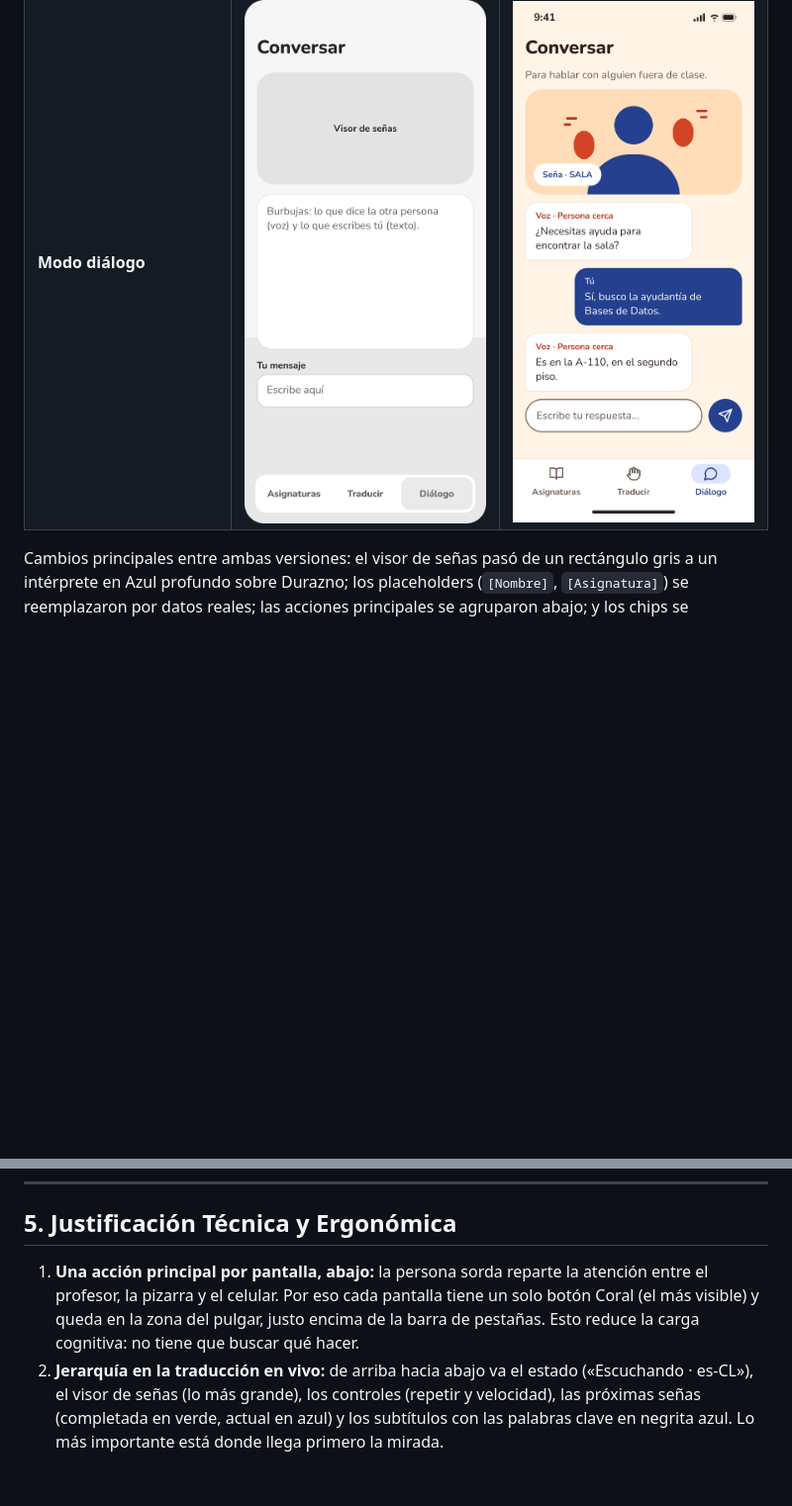
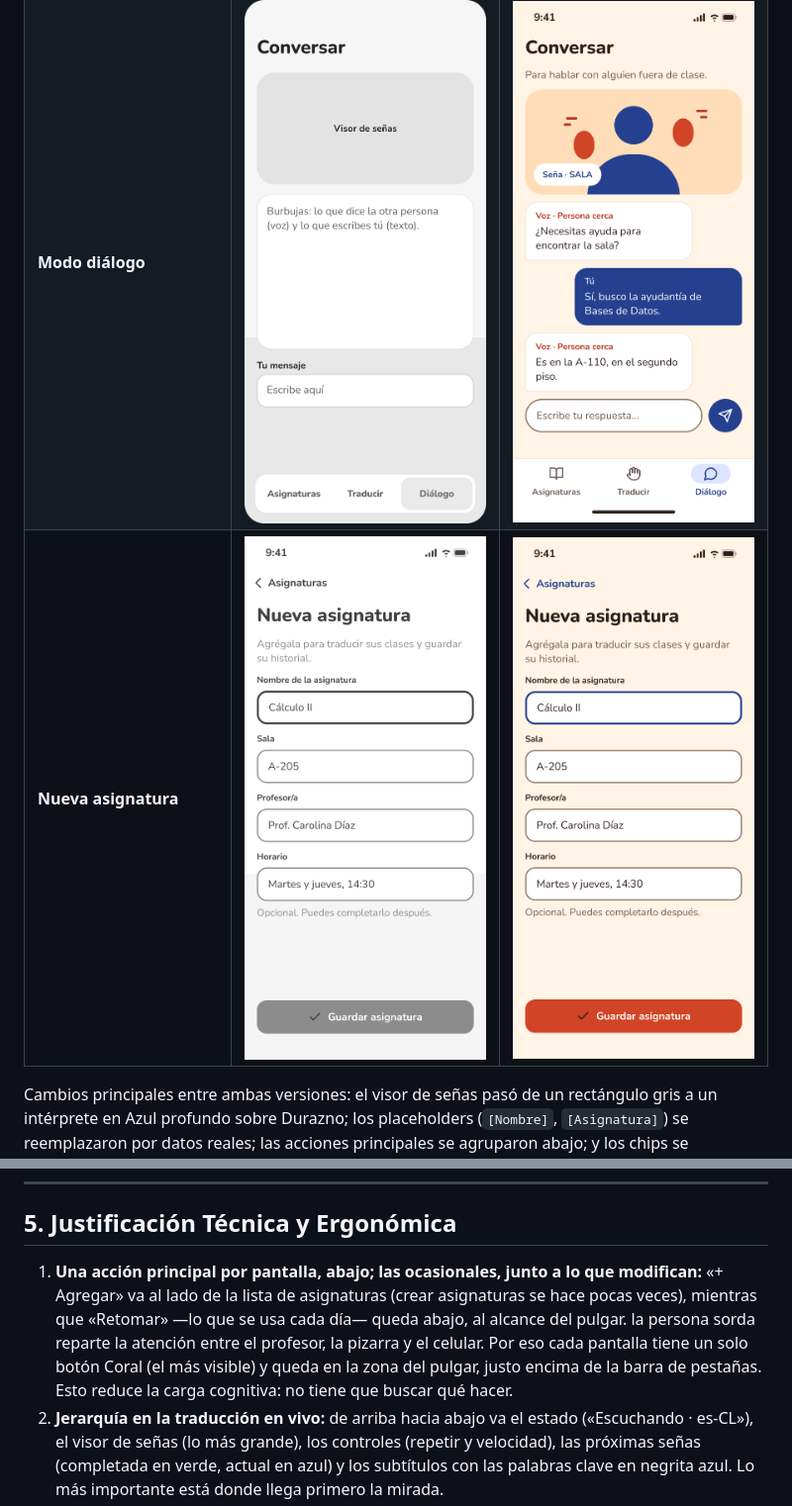
Before and after one commit to Vicente-Garin/SenaCampus, a Markdown page: docs/bitacora.md, 2 parts joined by grey strips. Shown at 99% size. Drawn GitHub-style; pictures changed too: docs/img/mk-nueva-asignatura.png (added), docs/img/wf-nueva-asignatura.png (added); blank space fills up the shorter version.

```diff
--- a/docs/bitacora.md
+++ b/docs/bitacora.md
@@ -100,6 +103,7 @@ Los wireframes son de baja fidelidad, en escala de grises y en marcos de 390 ×
 | **Traducción en clase** | ![Wireframe Traducir](./img/wf-traducir.png) | ![Mockup Traducir](./img/mk-traducir.png) |
 | **Transcripción guardada** | ![Wireframe Transcripción](./img/wf-sesion.png) | ![Mockup Transcripción](./img/mk-sesion.png) |
 | **Modo diálogo** | ![Wireframe Diálogo](./img/wf-dialogo.png) | ![Mockup Diálogo](./img/mk-dialogo.png) |
+| **Nueva asignatura** | ![Wireframe Nueva asignatura](./img/wf-nueva-asignatura.png) | ![Mockup Nueva asignatura](./img/mk-nueva-asignatura.png) |
 
 Cambios principales entre ambas versiones: el visor de señas pasó de un rectángulo gris a un intérprete en Azul profundo sobre Durazno; los placeholders (`[Nombre]`, `[Asignatura]`) se reemplazaron por datos reales; las acciones principales se agruparon abajo; y los chips se agrandaron a 44 pt para cumplir el área táctil mínima.
 
@@ -129,7 +134,8 @@ Interacciones reales de cada interfaz:
 
 ## 5. Justificación Técnica y Ergonómica
 
-1. **Una acción principal por pantalla, abajo:** la persona sorda reparte la atención entre el profesor, la pizarra y el celular. Por eso cada pantalla tiene un solo botón Coral (el más visible) y queda en la zona del pulgar, justo encima de la barra de pestañas. Esto reduce la carga cognitiva: no tiene que buscar qué hacer.
+1. **Una acción principal por pantalla, abajo; las ocasionales, junto a lo que modifican:** «+ Agregar» va al lado de la lista de asignaturas (crear asignaturas se hace pocas veces), mientras que «Retomar» —lo que se usa cada día— queda abajo, al alcance del pulgar.
+    la persona sorda reparte la atención entre el profesor, la pizarra y el celular. Por eso cada pantalla tiene un solo botón Coral (el más visible) y queda en la zona del pulgar, justo encima de la barra de pestañas. Esto reduce la carga cognitiva: no tiene que buscar qué hacer.
 2. **Jerarquía en la traducción en vivo:** de arriba hacia abajo va el estado («Escuchando · es-CL»), el visor de señas (lo más grande), los controles (repetir y velocidad), las próximas señas (completada en verde, actual en azul) y los subtítulos con las palabras clave en negrita azul. Lo más importante está donde llega primero la mirada.
 3. **Tamaños táctiles:** botones de 54 pt, chips de 44 pt, tarjetas de 76 pt y filas de ajuste de 64 pt; toda el área de la tarjeta o fila es tocable, no solo el texto. Todo supera el mínimo de 44 pt (48 dp).
 4. **Zonas seguras:** `SafeAreaView` y `useSafeAreaInsets` evitan el notch y la barra de gestos; la barra de pestañas suma el `inset` inferior.
```
Also changed, not shown: other parts of docs/bitacora.md (+11 -7 lines), README.md (+9 -8 lines), docs/img/app-nueva-asignatura.png (added), docs/img/mapa-navegacion.png, docs/img/mk-asignaturas.png, 8 other files.
